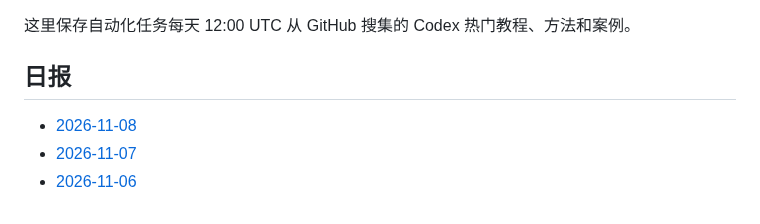
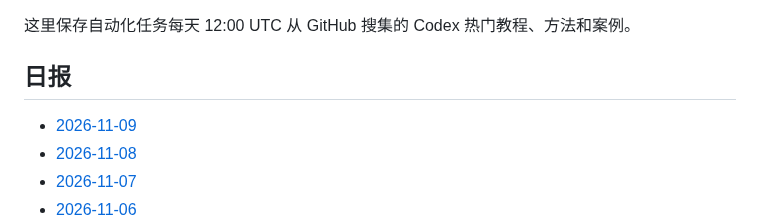
Before and after one commit to thats-ok-apple/test-for-Codex, a Markdown page: codex-github-digest/digests/README.md, the part around the change. GitHub-like rendering.

Commit message:
chore: update codex github digest

```diff
--- a/codex-github-digest/digests/README.md
+++ b/codex-github-digest/digests/README.md
@@ -4,6 +4,7 @@
 
 ## 日报
 
+- [2026-11-09](2026-11-09.md)
 - [2026-11-08](2026-11-08.md)
 - [2026-11-07](2026-11-07.md)
 - [2026-11-06](2026-11-06.md)
```
Also changed, not shown: codex-github-digest/digests/2026-11-09.md (added, +86 -0 lines).
